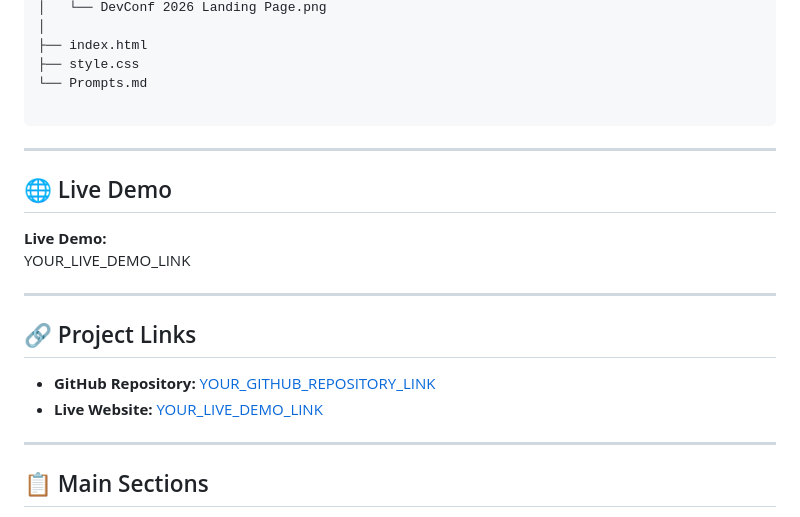
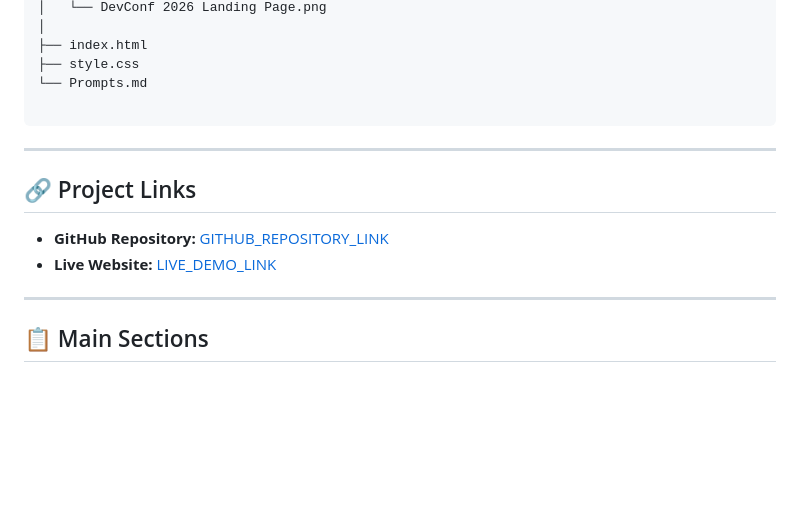
Before and after one commit to shadianoormou/Assingment1-B14, a Markdown page: README.md, the part around the change. Drawn GitHub-style; blank space fills up the shorter version.

Commit message:
Remove live demo and update project links
Removed the live demo section and updated project links.

```diff
--- a/README.md
+++ b/README.md
@@ -90,17 +90,10 @@ Assingment1-B14-main/
 
 -----
 
-## 🌐 Live Demo
-
-**Live Demo:**
-YOUR_LIVE_DEMO_LINK
-
----
-
 ## 🔗 Project Links
 
-- **GitHub Repository:** [YOUR_GITHUB_REPOSITORY_LINK](https://github.com/shadianoormou/Assingment1-B14)
-- **Live Website:** [YOUR_LIVE_DEMO_LINK](https://shadianoormou.github.io/Assingment1-B14/)
+- **GitHub Repository:** [GITHUB_REPOSITORY_LINK](https://github.com/shadianoormou/Assingment1-B14)
+- **Live Website:** [LIVE_DEMO_LINK](https://shadianoormou.github.io/Assingment1-B14/)
 
 ---
 
```
